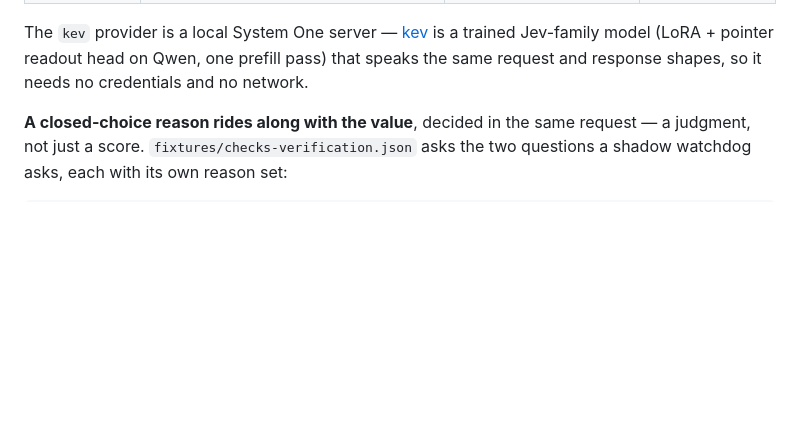
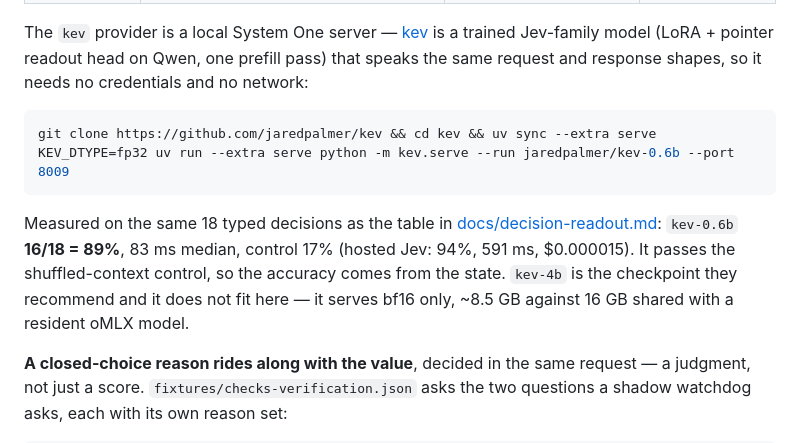
Before and after one commit to makefunstuff/clank, a Markdown page: README.md, the part around the change. Rendered like a GitHub page; blank space fills up the shorter version.

Commit message:
readme: kev measured locally, and how to start it
kev is the local backend for clank-jev, so the README now carries the
numbers instead of the claim:

  kev-0.6b   16/18 = 89%   83 ms p50   control 17%   $0
  Jev hosted 17/18 = 94%  591 ms p50   control 11%   $0.000015

Same 18 typed decisions, same shuffled-context control. kev passes the
control, so the accuracy comes from reading the state; both of its misses
were score questions (it under-rates severity, which its own model cards
report as the ordered-rubric weakness). Caveat stated: our cases are
easier than kev's frozen suites, where 0.6b scores 0.598-0.631 out of
domain against Jev's 0.857.

Also recorded: kev-4b, the checkpoint its README recommends, does not fit
on a 16 GB Mac. The repo serves bf16 only -- no quantisation path -- so it
is ~8.5 GB against 16 GB shared with oMLX's resident model (5.8-9.1 GB
measured). Either stop oMLX for the test or use a bigger box; 0.6b is the
right checkpoint here.

````diff
--- a/README.md
+++ b/README.md
@@ -260,7 +260,19 @@ script that wants a decision should not have to carry a chat client to get one.
 The `kev` provider is a local System One server — [kev](https://github.com/jaredpalmer/kev)
 is a trained Jev-family model (LoRA + pointer readout head on Qwen, one prefill
 pass) that speaks the same request and response shapes, so it needs no
-credentials and no network.
+credentials and no network:
+
+```sh
+git clone https://github.com/jaredpalmer/kev && cd kev && uv sync --extra serve
+KEV_DTYPE=fp32 uv run --extra serve python -m kev.serve --run jaredpalmer/kev-0.6b --port 8009
+```
+
+Measured on the same 18 typed decisions as the table in
+[docs/decision-readout.md](docs/decision-readout.md): `kev-0.6b` **16/18 = 89%**,
+83 ms median, control 17% (hosted Jev: 94%, 591 ms, $0.000015). It passes the
+shuffled-context control, so the accuracy comes from the state. `kev-4b` is the
+checkpoint they recommend and it does not fit here — it serves bf16 only, ~8.5 GB
+against 16 GB shared with a resident oMLX model.
 
 **A closed-choice reason rides along with the value**, decided in the same request
 — a judgment, not just a score. `fixtures/checks-verification.json` asks the two
````
